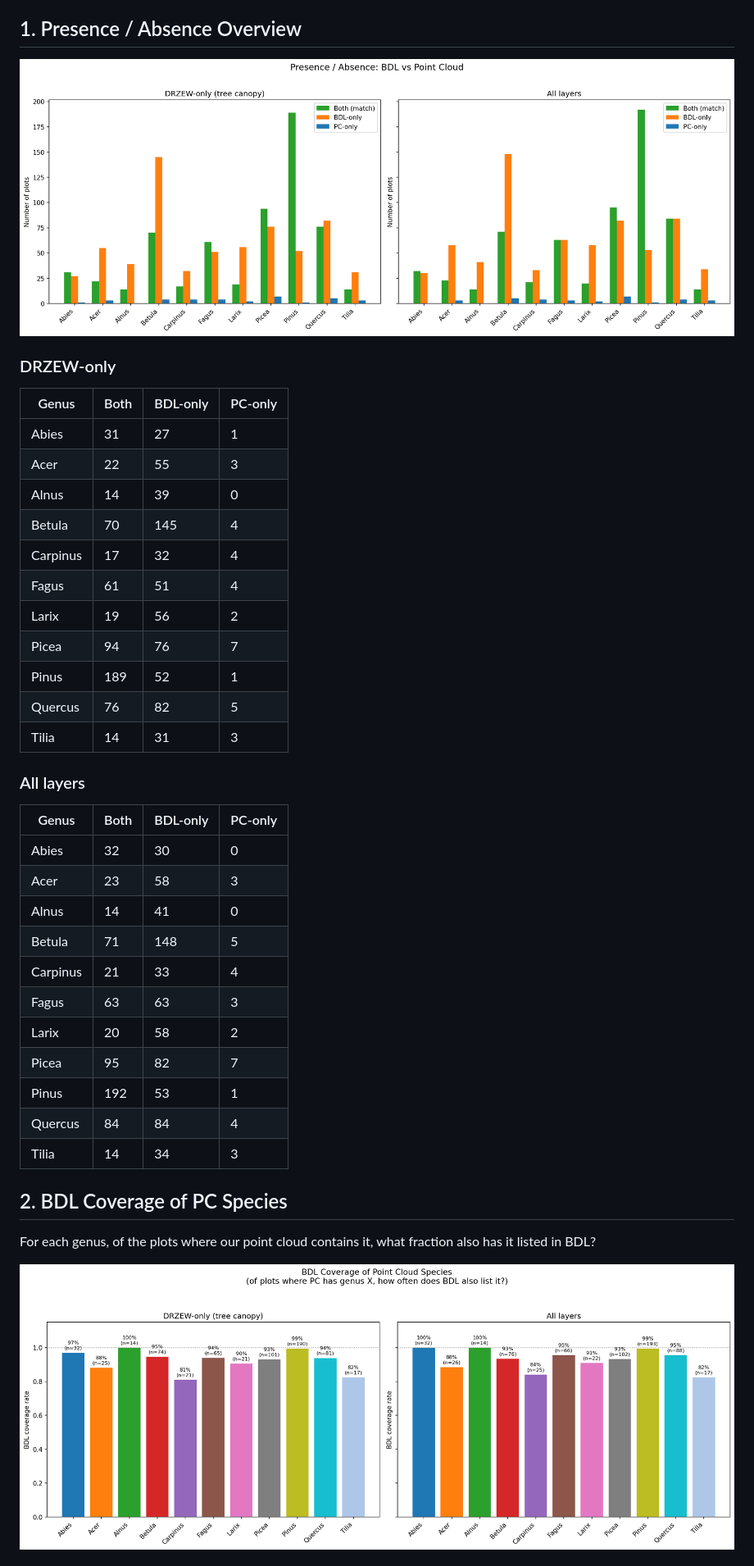
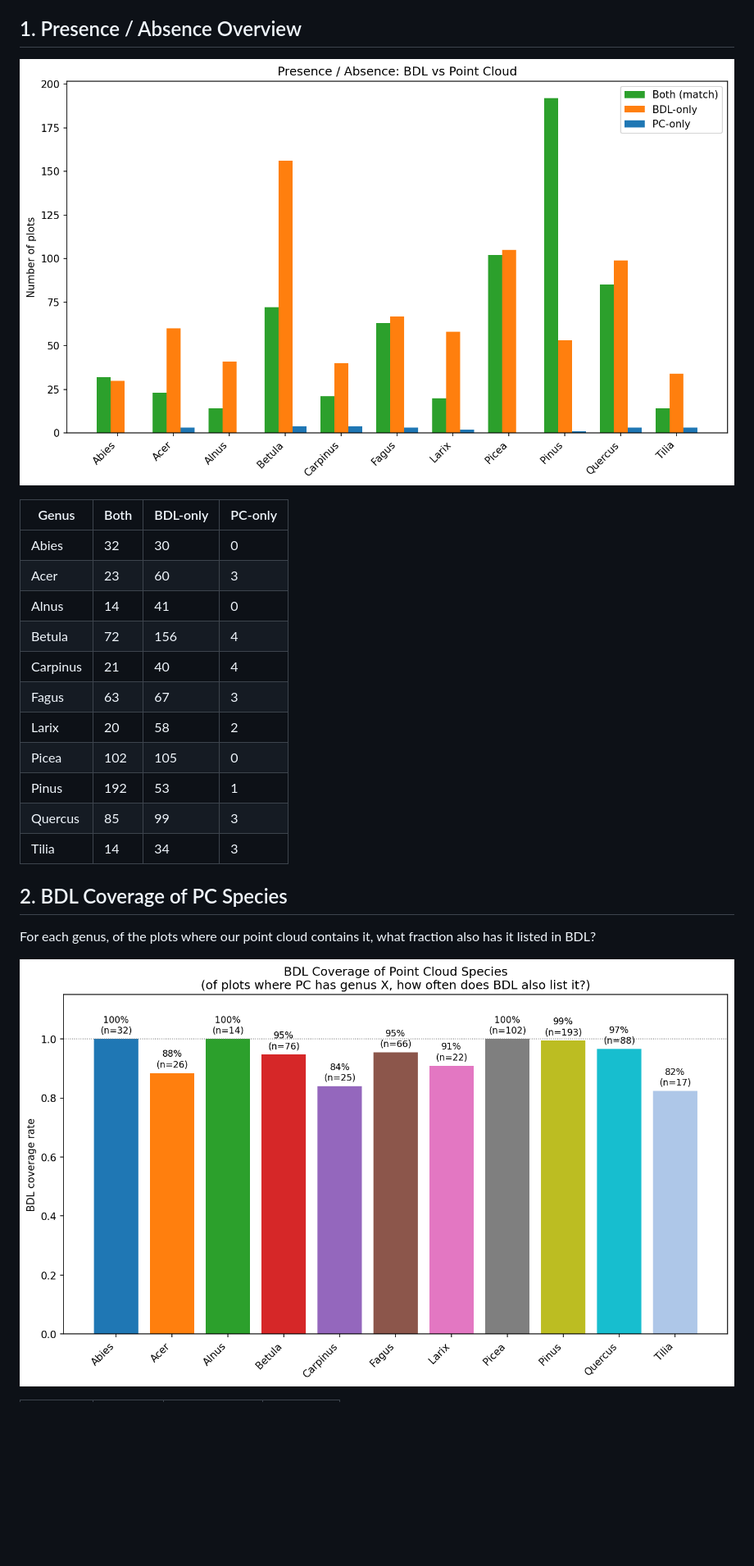
Before and after one commit to maxkulicki/context_classification_ptv3, a Markdown page: results/bdl_comparison/bdl_comparison_report.md, the part around one of its changes. Shown at 82% size. GitHub-like rendering; pictures changed too: results/bdl_comparison/bdl_coverage.png, results/bdl_comparison/presence_absence.png; blank space fills up the shorter version.

```diff
--- a/results/bdl_comparison/bdl_comparison_report.md
+++ b/results/bdl_comparison/bdl_comparison_report.md
@@ -15,36 +15,18 @@ BDL describes entire forest subdivisions (potentially tens of hectares), while o
 
 ![Presence/Absence](presence_absence.png)
 
-### DRZEW-only
-
-| Genus | Both | BDL-only | PC-only |
-|-------|------|----------|---------|
-| Abies | 31 | 27 | 1 |
-| Acer | 22 | 55 | 3 |
-| Alnus | 14 | 39 | 0 |
-| Betula | 70 | 145 | 4 |
-| Carpinus | 17 | 32 | 4 |
-| Fagus | 61 | 51 | 4 |
-| Larix | 19 | 56 | 2 |
-| Picea | 94 | 76 | 7 |
-| Pinus | 189 | 52 | 1 |
-| Quercus | 76 | 82 | 5 |
-| Tilia | 14 | 31 | 3 |
-
-### All layers
-
 | Genus | Both | BDL-only | PC-only |
 |-------|------|----------|---------|
 | Abies | 32 | 30 | 0 |
-| Acer | 23 | 58 | 3 |
+| Acer | 23 | 60 | 3 |
 | Alnus | 14 | 41 | 0 |
-| Betula | 71 | 148 | 5 |
-| Carpinus | 21 | 33 | 4 |
-| Fagus | 63 | 63 | 3 |
+| Betula | 72 | 156 | 4 |
+| Carpinus | 21 | 40 | 4 |
+| Fagus | 63 | 67 | 3 |
 | Larix | 20 | 58 | 2 |
-| Picea | 95 | 82 | 7 |
+| Picea | 102 | 105 | 0 |
 | Pinus | 192 | 53 | 1 |
-| Quercus | 84 | 84 | 4 |
+| Quercus | 85 | 99 | 3 |
 | Tilia | 14 | 34 | 3 |
 
 ## 2. BDL Coverage of PC Species
```
Also changed, not shown: other parts of results/bdl_comparison/bdl_comparison_report.md (+4 -40 lines), results/bdl_comparison/pc_only_counts.png, 1 other file.
